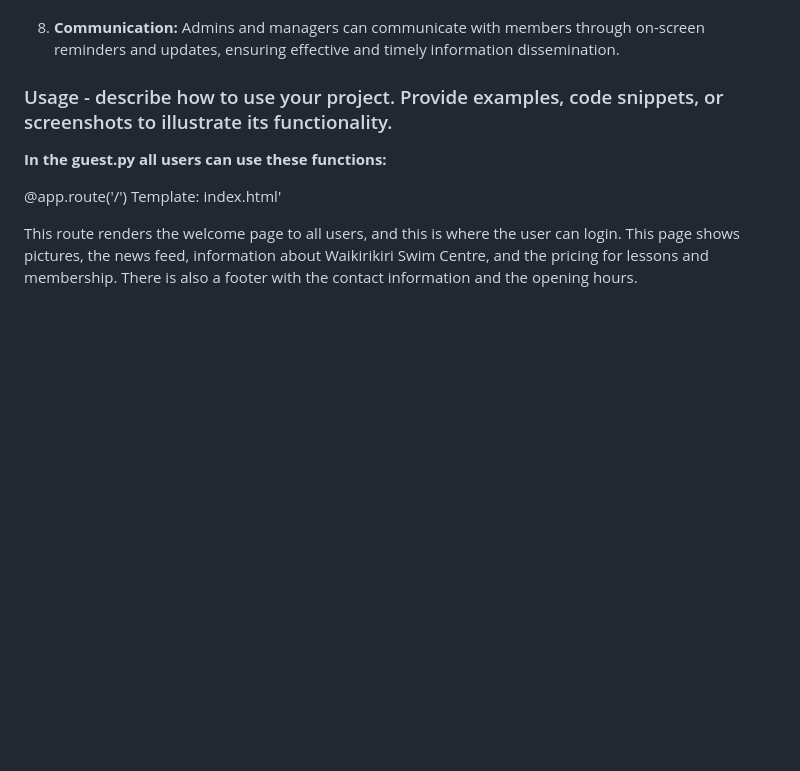
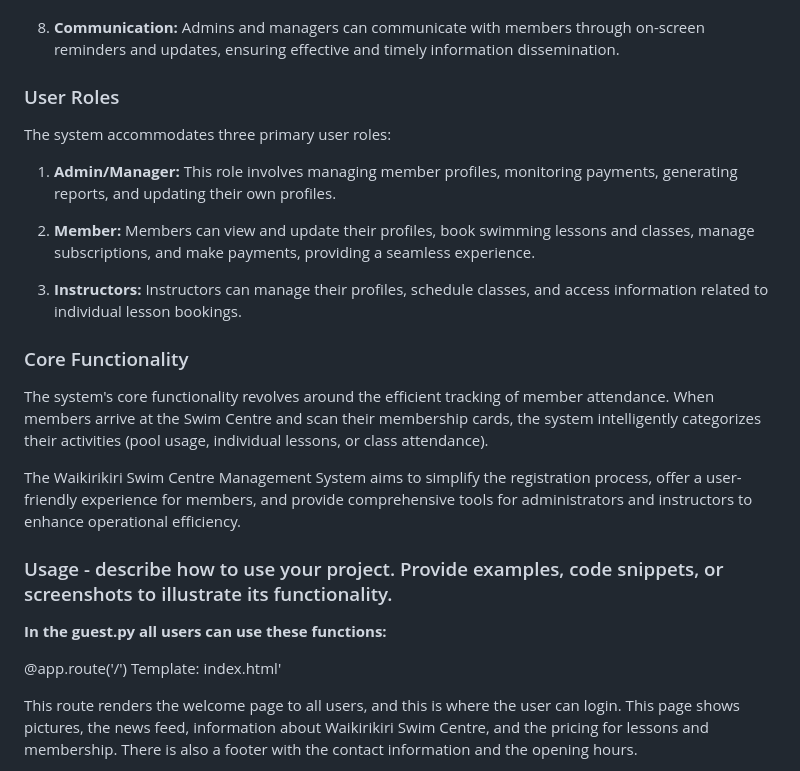
Before and after one commit to gaon5/swimapp, a Markdown page: README.md, the part around the change. Drawn GitHub-style; blank space fills up the shorter version.

```diff
--- a/README.md
+++ b/README.md
@@ -24,6 +24,21 @@ The primary goals of this system are:
 
 8. **Communication:** Admins and managers can communicate with members through on-screen reminders and updates, ensuring effective and timely information dissemination.
 
+### User Roles
+
+The system accommodates three primary user roles:
+
+1. **Admin/Manager:** This role involves managing member profiles, monitoring payments, generating reports, and updating their own profiles.
+
+2. **Member:** Members can view and update their profiles, book swimming lessons and classes, manage subscriptions, and make payments, providing a seamless experience.
+
+3. **Instructors:** Instructors can manage their profiles, schedule classes, and access information related to individual lesson bookings.
+
+### Core Functionality
+
+The system's core functionality revolves around the efficient tracking of member attendance. When members arrive at the Swim Centre and scan their membership cards, the system intelligently categorizes their activities (pool usage, individual lessons, or class attendance).
+
+The Waikirikiri Swim Centre Management System aims to simplify the registration process, offer a user-friendly experience for members, and provide comprehensive tools for administrators and instructors to enhance operational efficiency.
 
 ### Usage - describe how to use your project. Provide examples, code snippets, or screenshots to illustrate its functionality.
 
```
